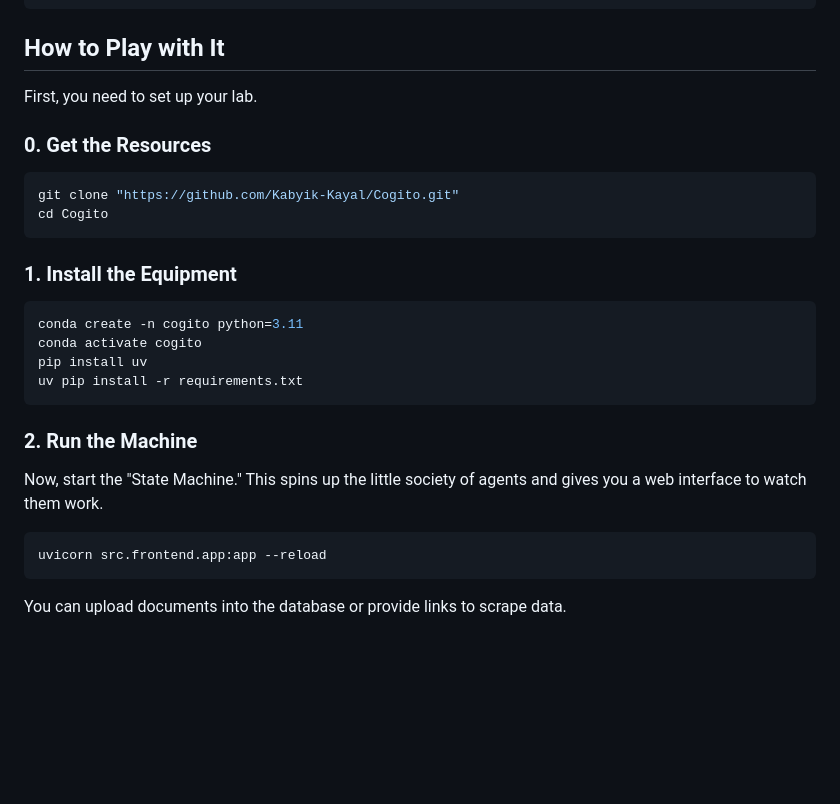
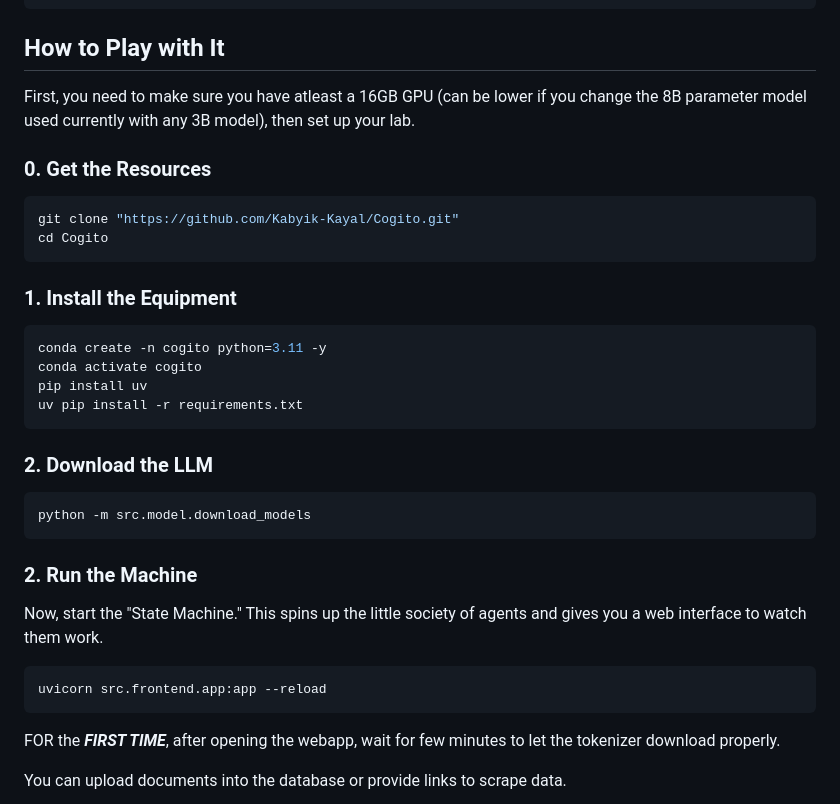
Before and after one commit to Kabyik-Kayal/Cogito, a Markdown page: readme.md, the part around the change. Rendered like a GitHub page; blank space fills up the shorter version.

Commit message:
docs: Updated readme with updated instructions

````diff
--- a/readme.md
+++ b/readme.md
@@ -115,7 +115,7 @@ Cogito/
 
 ## How to Play with It
 
-First, you need to set up your lab.
+First, you need to make sure you have atleast a 16GB GPU (can be lower if you change the 8B parameter model used currently with any 3B model), then set up your lab.
 
 ### 0. Get the Resources
 ```bash
@@ -125,10 +125,14 @@ cd Cogito
 
 ### 1. Install the Equipment
 ```bash
-conda create -n cogito python=3.11
+conda create -n cogito python=3.11 -y
 conda activate cogito
 pip install uv
 uv pip install -r requirements.txt
+```
+### 2. Download the LLM
+```bash
+python -m src.model.download_models
 ```
 
 ### 2. Run the Machine
@@ -136,6 +140,8 @@ Now, start the "State Machine." This spins up the little society of agents and g
 ```bash
 uvicorn src.frontend.app:app --reload
 ```
+FOR the ***FIRST TIME***, after opening the webapp, wait for few minutes to let the tokenizer download properly.
+
 You can upload documents into the database or provide links to scrape data.
 
 ![Cogito Ingestion Interface](assets/Ingestion.png)
````
